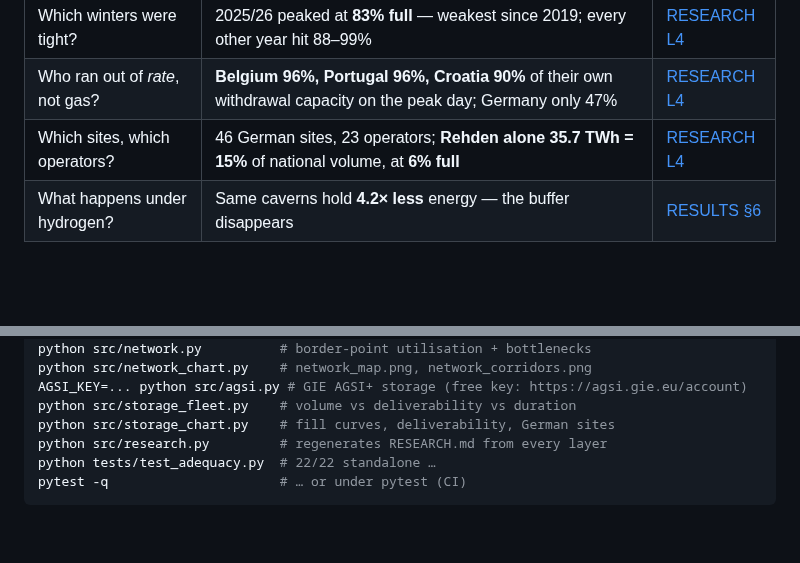
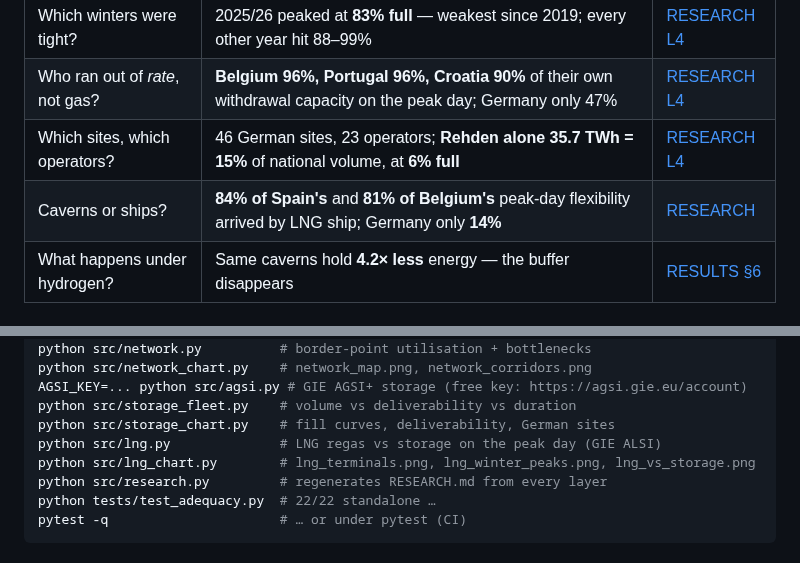
Before and after one commit to Pr0spektor/europe-energy-storage-adequacy, a Markdown page: README.md, 2 parts joined by grey strips. GitHub-like rendering; blank space fills up the shorter version.

Commit message:
Add GIE ALSI layer: peak-day flexibility split between storage and LNG

```diff
--- a/README.md
+++ b/README.md
@@ -49,6 +49,7 @@ runs out entirely as wind and solar deepen.
 | Which winters were tight? | 2025/26 peaked at **83% full** — weakest since 2019; every other year hit 88–99% | [RESEARCH L4](RESEARCH.md) |
 | Who ran out of *rate*, not gas? | **Belgium 96%, Portugal 96%, Croatia 90%** of their own withdrawal capacity on the peak day; Germany only 47% | [RESEARCH L4](RESEARCH.md) |
 | Which sites, which operators? | 46 German sites, 23 operators; **Rehden alone 35.7 TWh = 15%** of national volume, at **6% full** | [RESEARCH L4](RESEARCH.md) |
+| Caverns or ships? | **84% of Spain's** and **81% of Belgium's** peak-day flexibility arrived by LNG ship; Germany only **14%** | [RESEARCH](RESEARCH.md) |
 | What happens under hydrogen? | Same caverns hold **4.2× less** energy — the buffer disappears | [RESULTS §6](RESULTS.md) |
 
 
@@ -115,6 +116,8 @@ python src/network_chart.py    # network_map.png, network_corridors.png
 AGSI_KEY=... python src/agsi.py # GIE AGSI+ storage (free key: https://agsi.gie.eu/account)
 python src/storage_fleet.py    # volume vs deliverability vs duration
 python src/storage_chart.py    # fill curves, deliverability, German sites
+python src/lng.py              # LNG regas vs storage on the peak day (GIE ALSI)
+python src/lng_chart.py        # lng_terminals.png, lng_winter_peaks.png, lng_vs_storage.png
 python src/research.py         # regenerates RESEARCH.md from every layer
 python tests/test_adequacy.py  # 22/22 standalone …
 pytest -q                      # … or under pytest (CI)
```
Also changed, not shown: RESEARCH.md (+26 -2 lines), SOURCES.md (+9 -0 lines), results/lng_terminals.png (added), results/lng_vs_storage.png (added), results/lng_winter_peaks.png (added), 5 other files.
